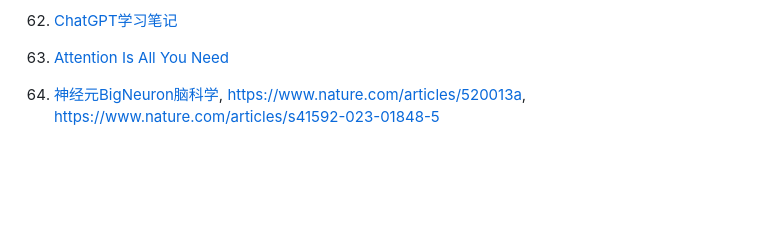
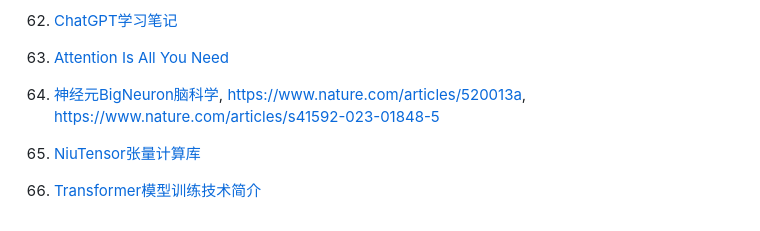
Before and after one commit to CoderKerwin/CoderKerwin.github.io, a Markdown page: zh/ai/ai.md, the part around one of its changes. Drawn GitHub-style; blank space fills up the shorter version.

```diff
--- a/zh/ai/ai.md
+++ b/zh/ai/ai.md
@@ -151,4 +151,8 @@ ACRONYM | Meaning
 
 63. [Attention Is All You Need](https://arxiv.org/pdf/1706.03762.pdf)
 
-63. [神经元BigNeuron脑科学](https://neuromorpho.org), <https://www.nature.com/articles/520013a>, <https://www.nature.com/articles/s41592-023-01848-5>
+64. [神经元BigNeuron脑科学](https://neuromorpho.org), <https://www.nature.com/articles/520013a>, <https://www.nature.com/articles/s41592-023-01848-5>
+
+65. [NiuTensor张量计算库](https://opensource.niutrans.com/niutensor/index.html)
+
+66. [Transformer模型训练技术简介](https://zhuanlan.zhihu.com/p/438150240)
```
Also changed, not shown: other parts of zh/ai/ai.md (+2 -2 lines).
